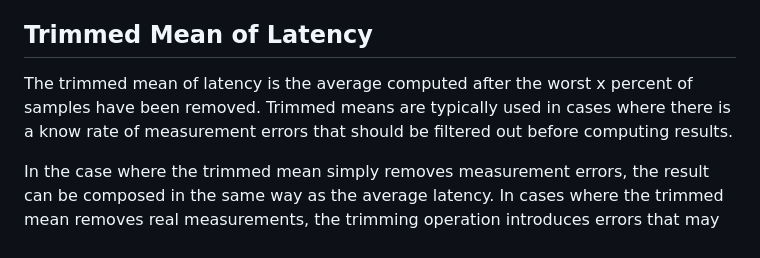
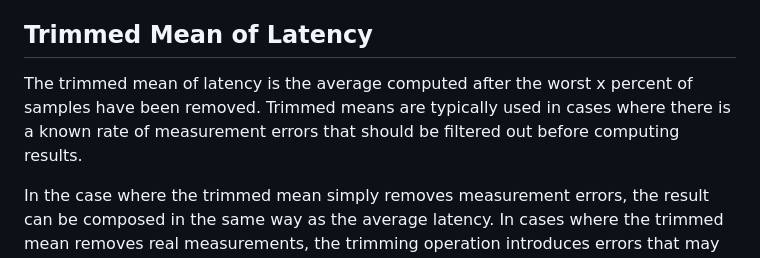
Before and after one commit to domoslabs/AppQualityMetricID, a Markdown page: draft-teigen-ippm-app-quality-metric-reqs.md, the part around the change. Rendered like a GitHub page.

Commit message:
(Very) Minor typo fix (know -> known).

```diff
--- a/draft-teigen-ippm-app-quality-metric-reqs.md
+++ b/draft-teigen-ippm-app-quality-metric-reqs.md
@@ -184,7 +184,7 @@ Jitter measures the difference in delay between subsequent packets. Some applica
 Jitter cannot be composed.
 
 ## Trimmed Mean of Latency
-The trimmed mean of latency is the average computed after the worst x percent of samples have been removed. Trimmed means are typically used in cases where there is a know rate of measurement errors that should be filtered out before computing results.
+The trimmed mean of latency is the average computed after the worst x percent of samples have been removed. Trimmed means are typically used in cases where there is a known rate of measurement errors that should be filtered out before computing results.
 
 In the case where the trimmed mean simply removes measurement errors, the result can be composed in the same way as the average latency. In cases where the trimmed mean removes real measurements, the trimming operation introduces errors that may compound when composed.
 
```
